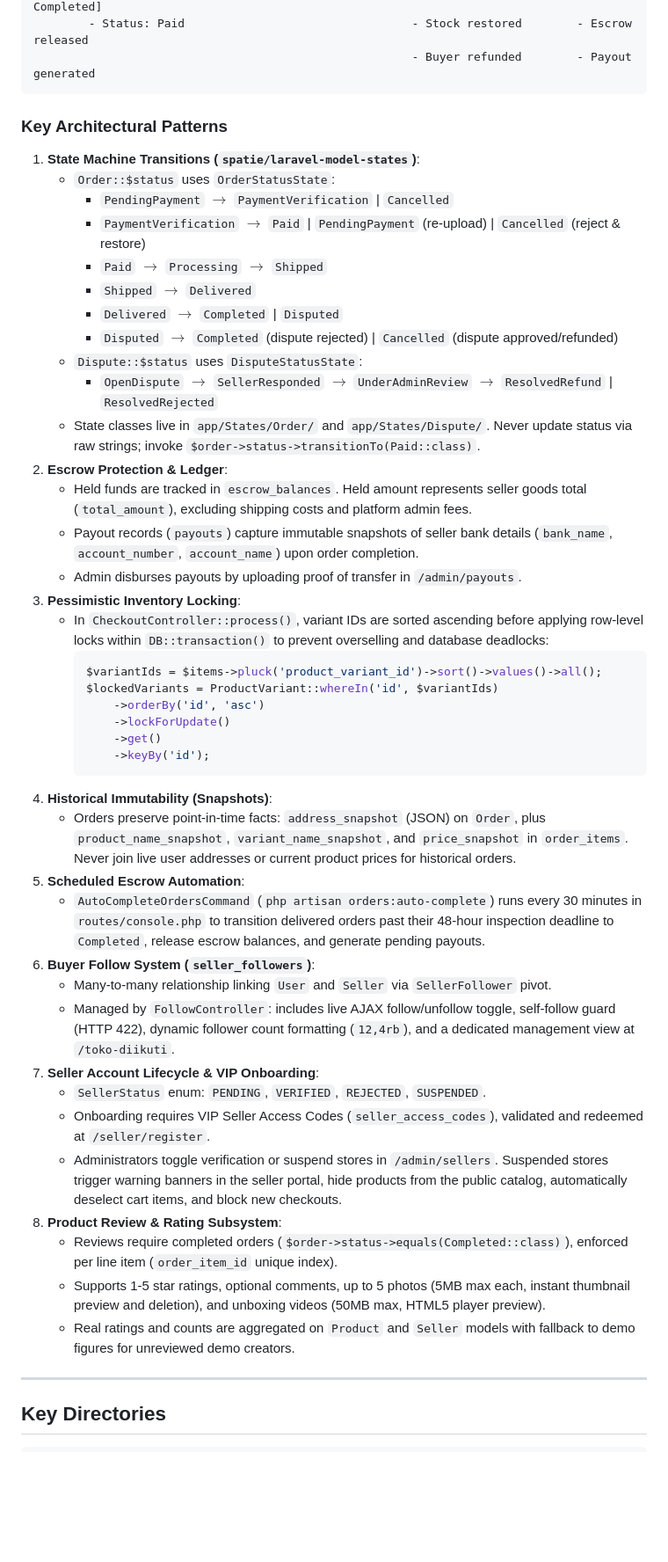
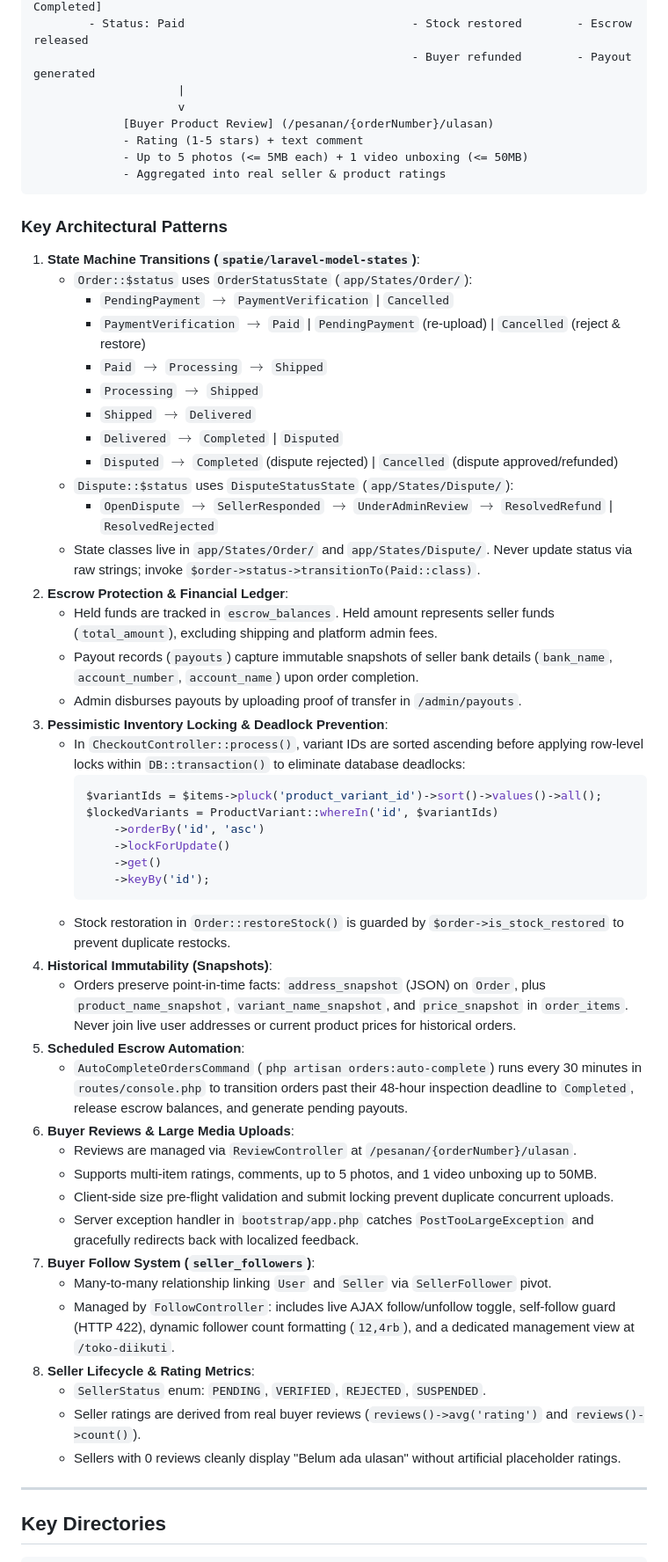
Before and after one commit to Jackm4ss/whimarket, a Markdown page: AGENTS.md, the part around one of its changes. Shown at 88% size. Rendered like a GitHub page; blank space fills up the shorter version.

Commit message:
docs: update AGENTS.md with complete architecture, reviews, and test conventions

````diff
--- a/AGENTS.md
+++ b/AGENTS.md
@@ -61,27 +61,34 @@ WhiMarket is structured as a **Modular Monolith** on **Laravel 13** and **PHP 8.
         - Upload transfer proof screenshot             [Order Cancelled]       [Order Completed]
         - Status: Paid                                 - Stock restored        - Escrow released
                                                        - Buyer refunded        - Payout generated
+                     |
+                     v
+             [Buyer Product Review] (/pesanan/{orderNumber}/ulasan)
+             - Rating (1-5 stars) + text comment
+             - Up to 5 photos (<= 5MB each) + 1 video unboxing (<= 50MB)
+             - Aggregated into real seller & product ratings
 ```
 
 ### Key Architectural Patterns
 
 1. **State Machine Transitions (`spatie/laravel-model-states`)**:
-   - `Order::$status` uses `OrderStatusState`:
+   - `Order::$status` uses `OrderStatusState` (`app/States/Order/`):
      - `PendingPayment` $\rightarrow$ `PaymentVerification` | `Cancelled`
      - `PaymentVerification` $\rightarrow$ `Paid` | `PendingPayment` (re-upload) | `Cancelled` (reject & restore)
      - `Paid` $\rightarrow$ `Processing` $\rightarrow$ `Shipped`
+     - `Processing` $\rightarrow$ `Shipped`
      - `Shipped` $\rightarrow$ `Delivered`
      - `Delivered` $\rightarrow$ `Completed` | `Disputed`
      - `Disputed` $\rightarrow$ `Completed` (dispute rejected) | `Cancelled` (dispute approved/refunded)
-   - `Dispute::$status` uses `DisputeStatusState`:
+   - `Dispute::$status` uses `DisputeStatusState` (`app/States/Dispute/`):
      - `OpenDispute` $\rightarrow$ `SellerResponded` $\rightarrow$ `UnderAdminReview` $\rightarrow$ `ResolvedRefund` | `ResolvedRejected`
    - State classes live in `app/States/Order/` and `app/States/Dispute/`. Never update status via raw strings; invoke `$order->status->transitionTo(Paid::class)`.
-2. **Escrow Protection & Ledger**:
-   - Held funds are tracked in `escrow_balances`. Held amount represents seller goods total (`total_amount`), excluding shipping costs and platform admin fees.
+2. **Escrow Protection & Financial Ledger**:
+   - Held funds are tracked in `escrow_balances`. Held amount represents seller funds (`total_amount`), excluding shipping and platform admin fees.
    - Payout records (`payouts`) capture immutable snapshots of seller bank details (`bank_name`, `account_number`, `account_name`) upon order completion.
    - Admin disburses payouts by uploading proof of transfer in `/admin/payouts`.
-3. **Pessimistic Inventory Locking**:
-   - In `CheckoutController::process()`, variant IDs are sorted ascending before applying row-level locks within `DB::transaction()` to prevent overselling and database deadlocks:
+3. **Pessimistic Inventory Locking & Deadlock Prevention**:
+   - In `CheckoutController::process()`, variant IDs are sorted ascending before applying row-level locks within `DB::transaction()` to eliminate database deadlocks:
      ```php
      $variantIds = $items->pluck('product_variant_id')->sort()->values()->all();
      $lockedVariants = ProductVariant::whereIn('id', $variantIds)
@@ -90,21 +97,23 @@ WhiMarket is structured as a **Modular Monolith** on **Laravel 13** and **PHP 8.
          ->get()
          ->keyBy('id');
      ```
+   - Stock restoration in `Order::restoreStock()` is guarded by `$order->is_stock_restored` to prevent duplicate restocks.
 4. **Historical Immutability (Snapshots)**:
    - Orders preserve point-in-time facts: `address_snapshot` (JSON) on `Order`, plus `product_name_snapshot`, `variant_name_snapshot`, and `price_snapshot` in `order_items`. Never join live user addresses or current product prices for historical orders.
 5. **Scheduled Escrow Automation**:
-   - `AutoCompleteOrdersCommand` (`php artisan orders:auto-complete`) runs every 30 minutes in `routes/console.php` to transition delivered orders past their 48-hour inspection deadline to `Completed`, release escrow balances, and generate pending payouts.
-6. **Buyer Follow System (`seller_followers`)**:
+   - `AutoCompleteOrdersCommand` (`php artisan orders:auto-complete`) runs every 30 minutes in `routes/console.php` to transition orders past their 48-hour inspection deadline to `Completed`, release escrow balances, and generate pending payouts.
+6. **Buyer Reviews & Large Media Uploads**:
+   - Reviews are managed via `ReviewController` at `/pesanan/{orderNumber}/ulasan`.
+   - Supports multi-item ratings, comments, up to 5 photos, and 1 video unboxing up to 50MB.
+   - Client-side size pre-flight validation and submit locking prevent duplicate concurrent uploads.
+   - Server exception handler in `bootstrap/app.php` catches `PostTooLargeException` and gracefully redirects back with localized feedback.
+7. **Buyer Follow System (`seller_followers`)**:
    - Many-to-many relationship linking `User` and `Seller` via `SellerFollower` pivot.
    - Managed by `FollowController`: includes live AJAX follow/unfollow toggle, self-follow guard (HTTP 422), dynamic follower count formatting (`12,4rb`), and a dedicated management view at `/toko-diikuti`.
-7. **Seller Account Lifecycle & VIP Onboarding**:
+8. **Seller Lifecycle & Rating Metrics**:
    - `SellerStatus` enum: `PENDING`, `VERIFIED`, `REJECTED`, `SUSPENDED`.
-   - Onboarding requires VIP Seller Access Codes (`seller_access_codes`), validated and redeemed at `/seller/register`.
-   - Administrators toggle verification or suspend stores in `/admin/sellers`. Suspended stores trigger warning banners in the seller portal, hide products from the public catalog, automatically deselect cart items, and block new checkouts.
-8. **Product Review & Rating Subsystem**:
-   - Reviews require completed orders (`$order->status->equals(Completed::class)`), enforced per line item (`order_item_id` unique index).
-   - Supports 1-5 star ratings, optional comments, up to 5 photos (5MB max each, instant thumbnail preview and deletion), and unboxing videos (50MB max, HTML5 player preview).
-   - Real ratings and counts are aggregated on `Product` and `Seller` models with fallback to demo figures for unreviewed demo creators.
+   - Seller ratings are derived from real buyer reviews (`reviews()->avg('rating')` and `reviews()->count()`).
+   - Sellers with 0 reviews cleanly display "Belum ada ulasan" without artificial placeholder ratings.
 
 ---
 
````
Also changed, not shown: other parts of AGENTS.md (+31 -29 lines).
